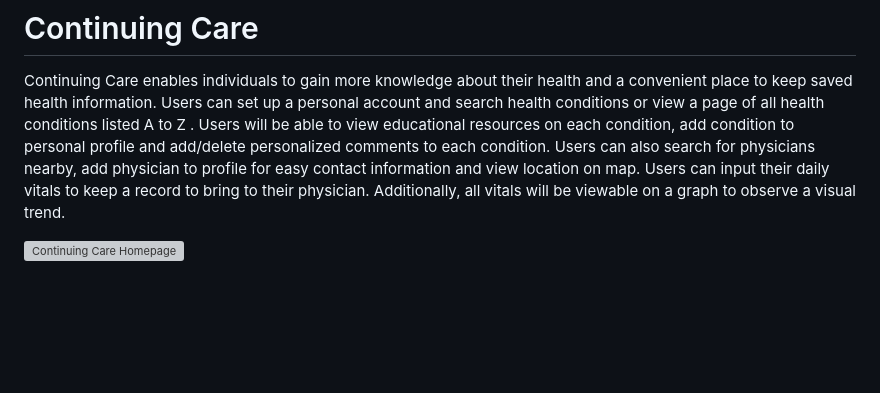
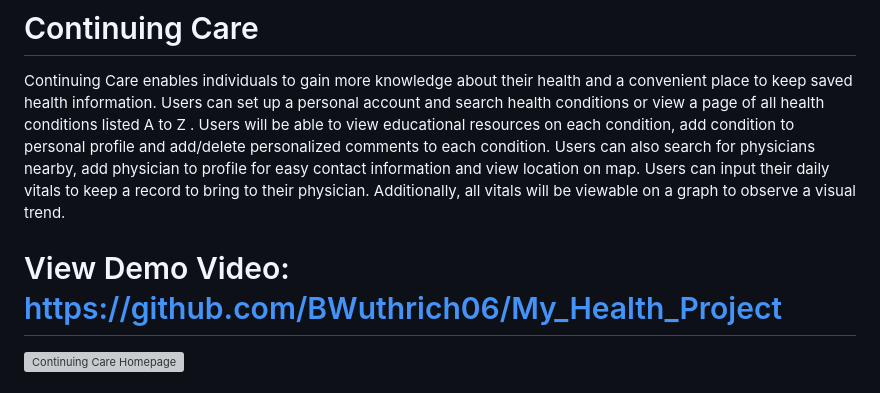
Before and after one commit to BWuthrich06/My_Health_Project, a Markdown page: README.md, the part around the change. Rendered like a GitHub page; blank space fills up the shorter version; grey boxes are pictures that could not be loaded.

Commit message:
Added demo video to readme

```diff
--- a/README.md
+++ b/README.md
@@ -1,5 +1,7 @@
 # Continuing Care
 Continuing Care enables individuals to gain more knowledge about their health and a convenient place to keep saved health information. Users can set up a personal account and search health conditions or view a page of all health conditions listed A to Z . Users will be able to view educational resources on each condition, add condition to personal profile and add/delete personalized comments to each condition. Users can also search for physicians nearby, add physician to profile for easy contact information and view location on map. Users can input their daily vitals to keep a record to bring to their physician. Additionally, all vitals will be viewable on a graph to observe a visual trend.
+
+# View Demo Video: https://github.com/BWuthrich06/My_Health_Project
 
 ![Continuing Care Homepage](/static/images/Login.PNG)
 
```
